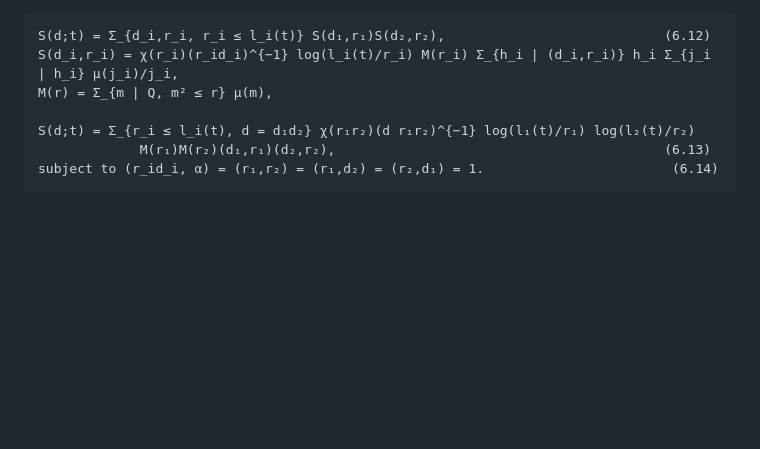
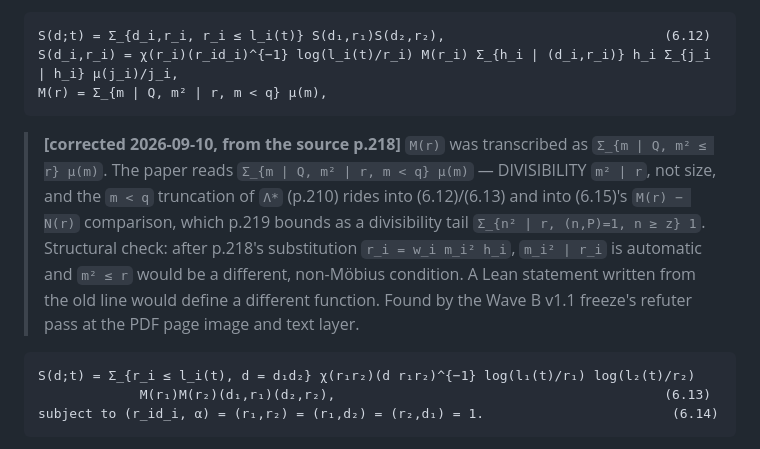
Before and after one commit to jyh/salt, a Markdown page: docs/sources/hb1983-notes.md, the part around the change. Drawn GitHub-style; blank space fills up the shorter version.

```diff
--- a/docs/sources/hb1983-notes.md
+++ b/docs/sources/hb1983-notes.md
@@ -750,7 +750,15 @@ the main terms contribute `M ∫_x^{2x} S(d;t) dt` with `S(d;t)` given by (6.12)
 
     S(d;t) = Σ_{d_i,r_i, r_i ≤ l_i(t)} S(d₁,r₁)S(d₂,r₂),                            (6.12)
     S(d_i,r_i) = χ(r_i)(r_id_i)^{−1} log(l_i(t)/r_i) M(r_i) Σ_{h_i ∣ (d_i,r_i)} h_i Σ_{j_i ∣ h_i} μ(j_i)/j_i,
-    M(r) = Σ_{m ∣ Q, m² ≤ r} μ(m),
+    M(r) = Σ_{m ∣ Q, m² ∣ r, m < q} μ(m),
+
+> **[corrected 2026-09-10, from the source p.218]** `M(r)` was transcribed as `Σ_{m ∣ Q, m² ≤ r} μ(m)`.
+> The paper reads `Σ_{m ∣ Q, m² ∣ r, m < q} μ(m)` — DIVISIBILITY `m² ∣ r`, not size, and the `m < q`
+> truncation of `Λ*` (p.210) rides into (6.12)/(6.13) and into (6.15)'s `M(r) − N(r)` comparison,
+> which p.219 bounds as a divisibility tail `Σ_{n² ∣ r, (n,P)=1, n ≥ z} 1`. Structural check: after
+> p.218's substitution `r_i = w_i m_i² h_i`, `m_i² ∣ r_i` is automatic and `m² ≤ r` would be a different,
+> non-Möbius condition. A Lean statement written from the old line would define a different function.
+> Found by the Wave B v1.1 freeze's refuter pass at the PDF page image and text layer.
 
     S(d;t) = Σ_{r_i ≤ l_i(t), d = d₁d₂} χ(r₁r₂)(d r₁r₂)^{−1} log(l₁(t)/r₁) log(l₂(t)/r₂)
                  M(r₁)M(r₂)(d₁,r₁)(d₂,r₂),                                          (6.13)
```
Also changed, not shown: docs/exploration/wave-c-scout-0903.md (+48 -0 lines).
